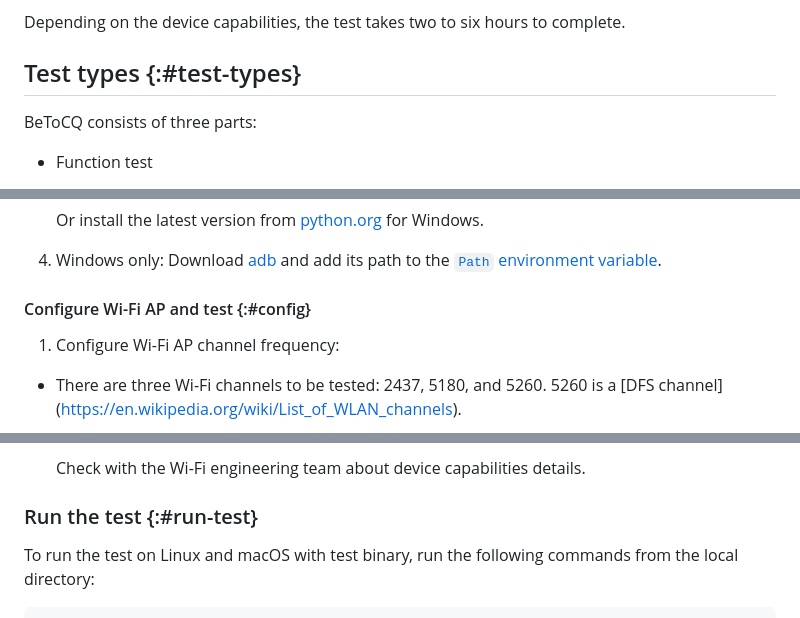
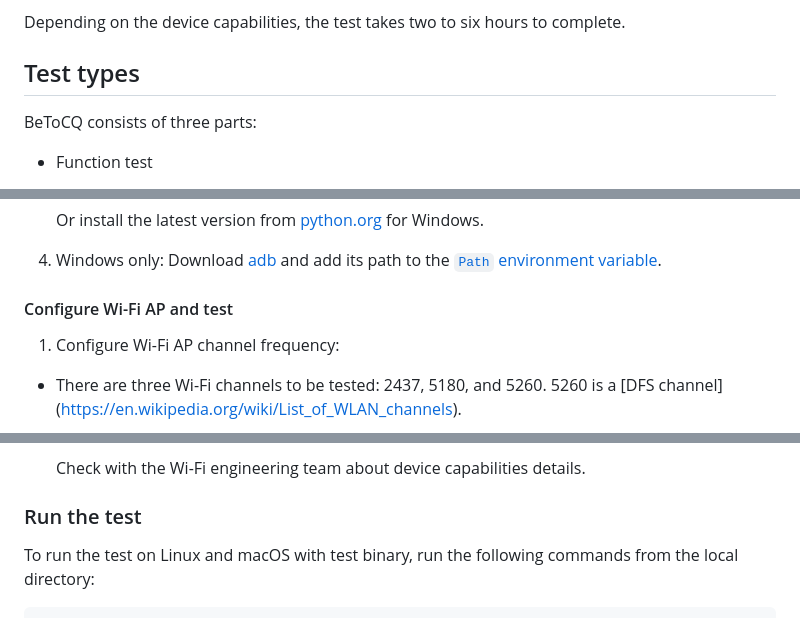
Before and after one commit to android/betocq, a Markdown page: README.md, 3 parts joined by grey strips. Drawn GitHub-style.

```diff
--- a/README.md
+++ b/README.md
@@ -15,7 +15,7 @@ latency, transfer speed, and overall success rate.
 Depending on the device capabilities, the test takes two to six hours to
 complete.
 
-## Test types {:#test-types}
+## Test types
 
 BeToCQ consists of three parts:
 
@@ -220,7 +220,7 @@ in a local directory:
 4. Windows only: Download [adb](https://developer.android.com/tools/releases/platform-tools)
    and add its path to the [`Path` environment variable](https://stackoverflow.com/questions/44272416/how-to-add-a-folder-to-path-environment-variable-in-windows-10-with-screensho).
 
-#### Configure Wi-Fi AP and test {:#config}
+#### Configure Wi-Fi AP and test
 
 1. Configure Wi-Fi AP channel frequency:
 
@@ -316,7 +316,7 @@ in a local directory:
       Check with the Wi-Fi engineering team about device capabilities details.
 
 
-### Run the test {:#run-test}
+### Run the test
 To run the test on Linux and macOS with test binary, run the following commands from the local
 directory:
 
```
Also changed, not shown: other parts of README.md (+8 -8 lines).
